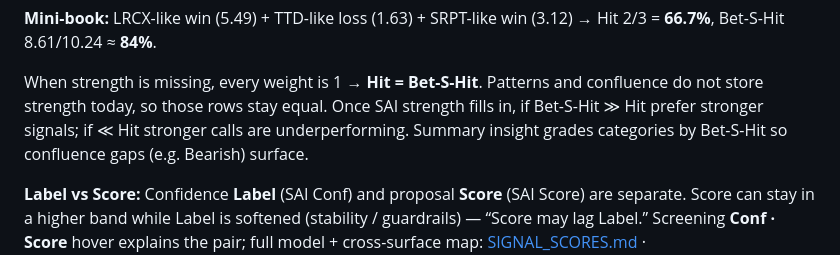
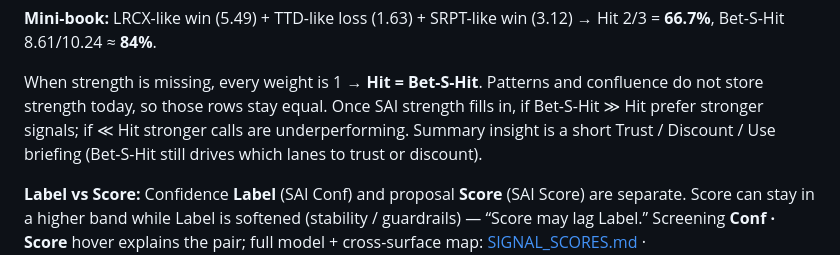
Before and after one commit to peroehner/Portfolio_Dashboard_Agent, a Markdown page: docs/signal_track_record.md, the part around the change. GitHub-like rendering.

Commit message:
Align Signal Record docs with Trust/Discount/Use insight copy
Co-authored-by: peroehner <peroehner@users.noreply.github.com>

```diff
--- a/docs/signal_track_record.md
+++ b/docs/signal_track_record.md
@@ -184,7 +184,7 @@ TTD’s Score (63) sits in the Medium band, but Label Low keeps its Bet-S-Hit we
 When strength is missing, every weight is 1 → **Hit = Bet-S-Hit**. Patterns and confluence
 do not store strength today, so those rows stay equal. Once SAI strength fills in, if
 Bet-S-Hit ≫ Hit prefer stronger signals; if ≪ Hit stronger calls are underperforming.
-Summary insight grades categories by Bet-S-Hit so confluence gaps (e.g. Bearish) surface.
+Summary insight is a short Trust / Discount / Use briefing (Bet-S-Hit still drives which lanes to trust or discount).
 
 **Label vs Score:** Confidence **Label** (SAI Conf) and proposal **Score** (SAI Score) are separate. Score can stay
 in a higher band while Label is softened (stability / guardrails) — “Score may lag Label.”
```
